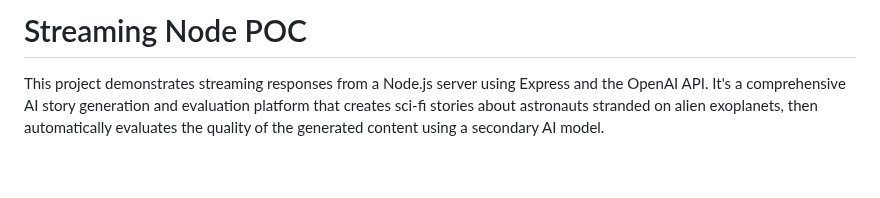
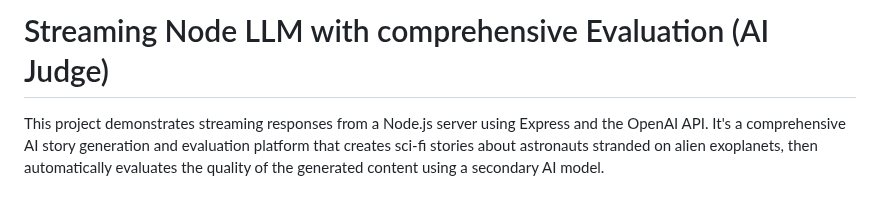
Before and after one commit to PSL-davidcastro/streaming-node, a Markdown page: README.md, the part around the change. GitHub-like rendering; blank space fills up the shorter version.

```diff
--- a/README.md
+++ b/README.md
@@ -1,4 +1,4 @@
-# Streaming Node POC
+# Streaming Node LLM with comprehensive Evaluation (AI Judge)
 
 This project demonstrates streaming responses from a Node.js server using Express and the OpenAI API. It's a comprehensive AI story generation and evaluation platform that creates sci-fi stories about astronauts stranded on alien exoplanets, then automatically evaluates the quality of the generated content using a secondary AI model.
 
```
